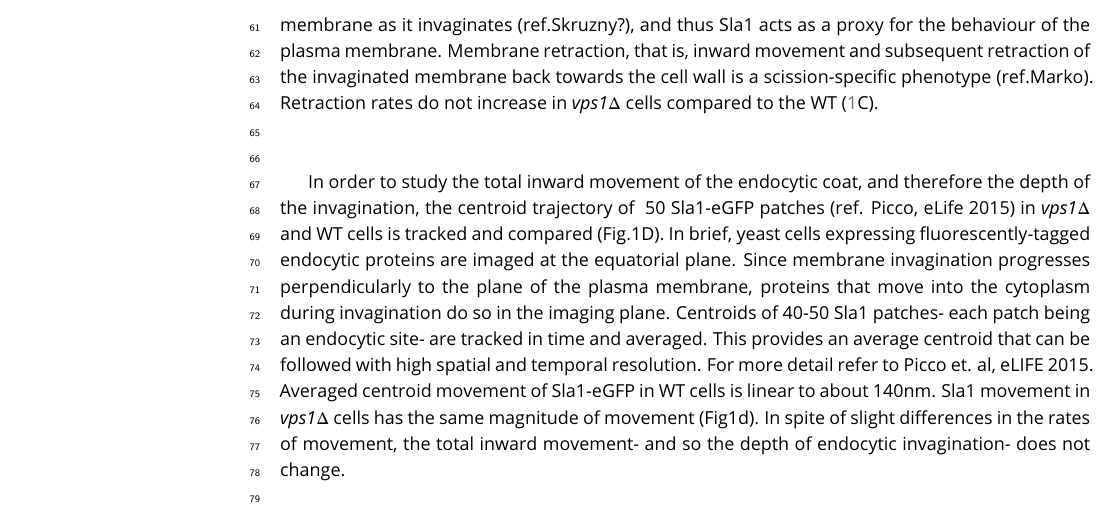
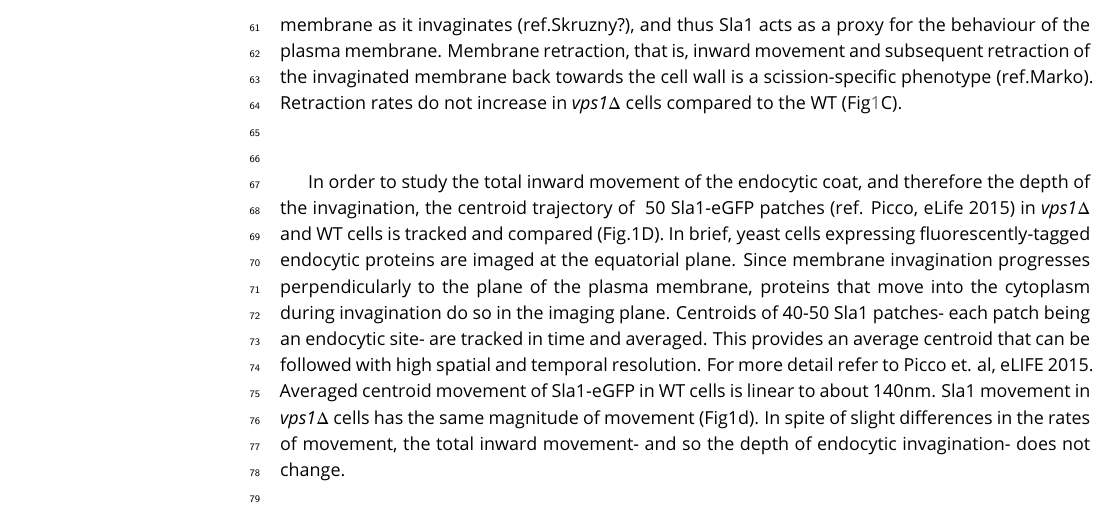
Before and after one commit to deepikaamenon/scission_paper, a LaTeX document (main.tex): part of page 3 of 13, cut so that both start at the same text. Compiled offline with pdfLaTeX.

Commit message:
txs auto checkin

```diff
--- a/main.tex
+++ b/main.tex
@@ -82,7 +82,7 @@ The yeast Dynamin-like protein Vps1 does not contain the canonical Proline Rich
 	\label{vps}
 \end{figure}
 
-To test whether absence of Vps1 influences scission, endocytic dynamics are observed in cells lacking Vps1 and compared against wild-type (WT) cells (Fig1A-F). Vps1 deletion is confirmed by sequencing the open reading frame, and these cells show the growth phenotype at 37\si{\degree}C (Fig.1, supplement2) recorded in other work (ref. ayscough). In Fig.1C, rates of retraction of the membrane in \textit{vps1$\Delta$} and WT cells is quantified by tracking the endocytic coat protein Sla1 tagged at the C-terminus with eGFP. Upon actin polymerization, the endocytic coat is pulled along with the membrane as it invaginates (ref.Skruzny?), and thus Sla1 acts as a proxy for the behaviour of the plasma membrane. Membrane retraction, that is, inward movement and subsequent retraction of the invaginated membrane back towards the cell wall is a scission-specific phenotype (ref.Marko). Retraction rates do not increase in  \textit{vps1$\Delta$} cells compared to the WT (\ref{vps}C).
+To test whether absence of Vps1 influences scission, endocytic dynamics are observed in cells lacking Vps1 and compared against wild-type (WT) cells (Fig1A-F). Vps1 deletion is confirmed by sequencing the open reading frame, and these cells show the growth phenotype at 37\si{\degree}C (Fig.1, supplement2) recorded in other work (ref. ayscough). In Fig.1C, rates of retraction of the membrane in \textit{vps1$\Delta$} and WT cells is quantified by tracking the endocytic coat protein Sla1 tagged at the C-terminus with eGFP. Upon actin polymerization, the endocytic coat is pulled along with the membrane as it invaginates (ref.Skruzny?), and thus Sla1 acts as a proxy for the behaviour of the plasma membrane. Membrane retraction, that is, inward movement and subsequent retraction of the invaginated membrane back towards the cell wall is a scission-specific phenotype (ref.Marko). Retraction rates do not increase in  \textit{vps1$\Delta$} cells compared to the WT (Fig\ref{vps}C).
 
 ~\\
 
```
